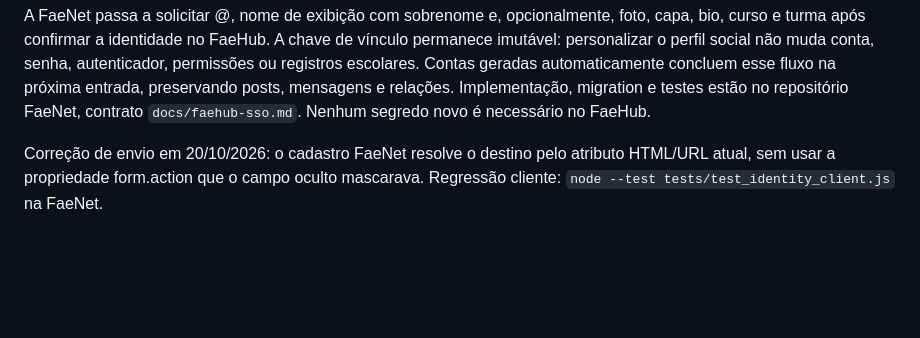
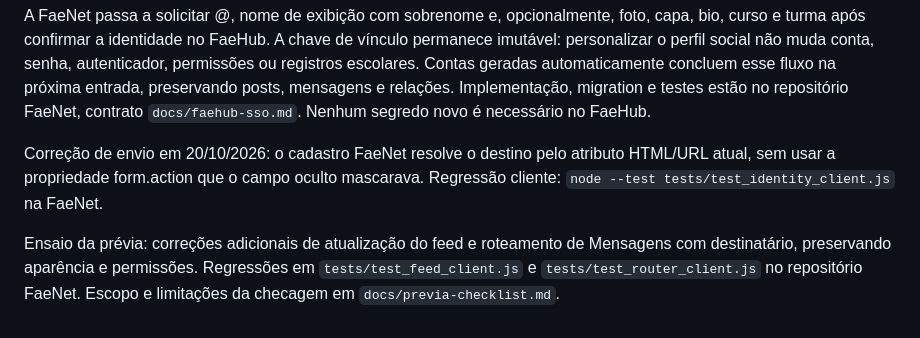
Before and after one commit to ThiagoZotti/faehub-plus, a Markdown page: docs/faenet-sso.md, the part around the change. Rendered like a GitHub page; blank space fills up the shorter version.

```diff
--- a/docs/faenet-sso.md
+++ b/docs/faenet-sso.md
@@ -86,3 +86,8 @@ Implementação, migration e testes estão no repositório FaeNet, contrato
 Correção de envio em 20/10/2026: o cadastro FaeNet resolve o destino pelo atributo
 HTML/URL atual, sem usar a propriedade form.action que o campo oculto mascarava.
 Regressão cliente: `node --test tests/test_identity_client.js` na FaeNet.
+
+Ensaio da prévia: correções adicionais de atualização do feed e roteamento de
+Mensagens com destinatário, preservando aparência e permissões. Regressões em
+`tests/test_feed_client.js` e `tests/test_router_client.js` no repositório FaeNet.
+Escopo e limitações da checagem em `docs/previa-checklist.md`.
```
Also changed, not shown: docs/previa-checklist.md (added, +29 -0 lines).
